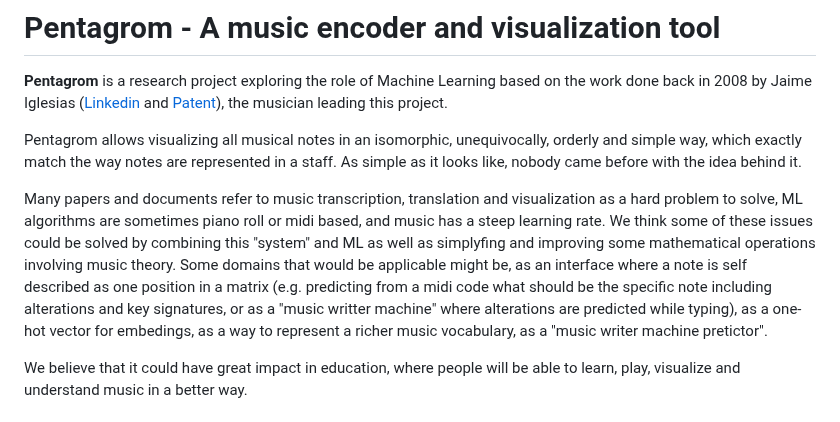
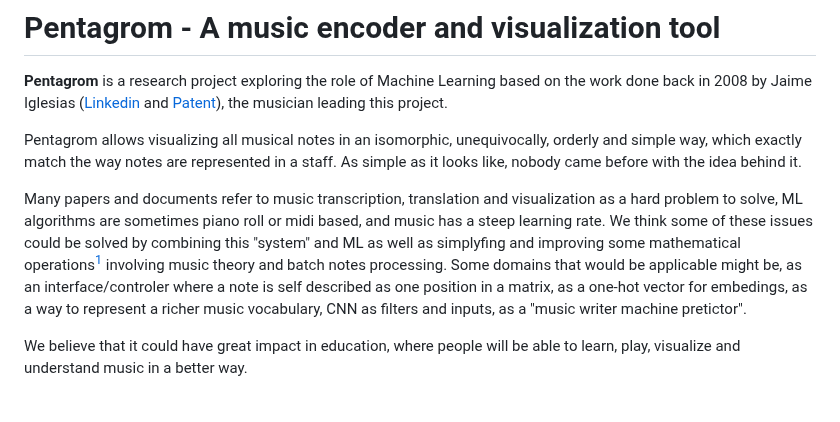
Before and after one commit to localaization/pentagrom, a Markdown page: README.md, the part around one of its changes. Rendered like a GitHub page.

Commit message:
Update README.md
Adding references

```diff
--- a/README.md
+++ b/README.md
@@ -4,6 +4,6 @@
 
 Pentagrom allows visualizing all musical notes in an isomorphic, unequivocally, orderly and simple way, which exactly match the way notes are represented in a staff. As simple as it looks like, nobody came before with the idea behind it.
 
-Many papers and documents refer to music transcription, translation and visualization as a hard problem to solve, ML algorithms are sometimes piano roll or midi based, and music has a steep learning rate. We think some of these issues could be solved by combining this "system" and ML as well as simplyfing and improving some mathematical operations involving music theory. Some domains that would be applicable might be, as an interface where a note is self described as one position in a matrix (e.g. predicting from a midi code what should be the specific note including alterations and key signatures, or as a "music writter machine" where alterations are predicted while typing), as a one-hot vector for embedings, as a way to represent a richer music vocabulary, as a "music writer machine pretictor".
+Many papers and documents refer to music transcription, translation and visualization as a hard problem to solve, ML algorithms are sometimes piano roll or midi based, and music has a steep learning rate. We think some of these issues could be solved by combining this "system" and ML as well as simplyfing and improving some mathematical operations[^1] involving music theory and batch notes processing. Some domains that would be applicable might be, as an interface/controler where a note is self described as one position in a matrix, as a one-hot vector for embedings, as a way to represent a richer music vocabulary, CNN as filters and inputs, as a "music writer machine pretictor".
 
 We believe that it could have great impact in education, where people will be able to learn, play, visualize and understand music in a better way.
```
Also changed, not shown: other parts of README.md (+2 -0 lines).
